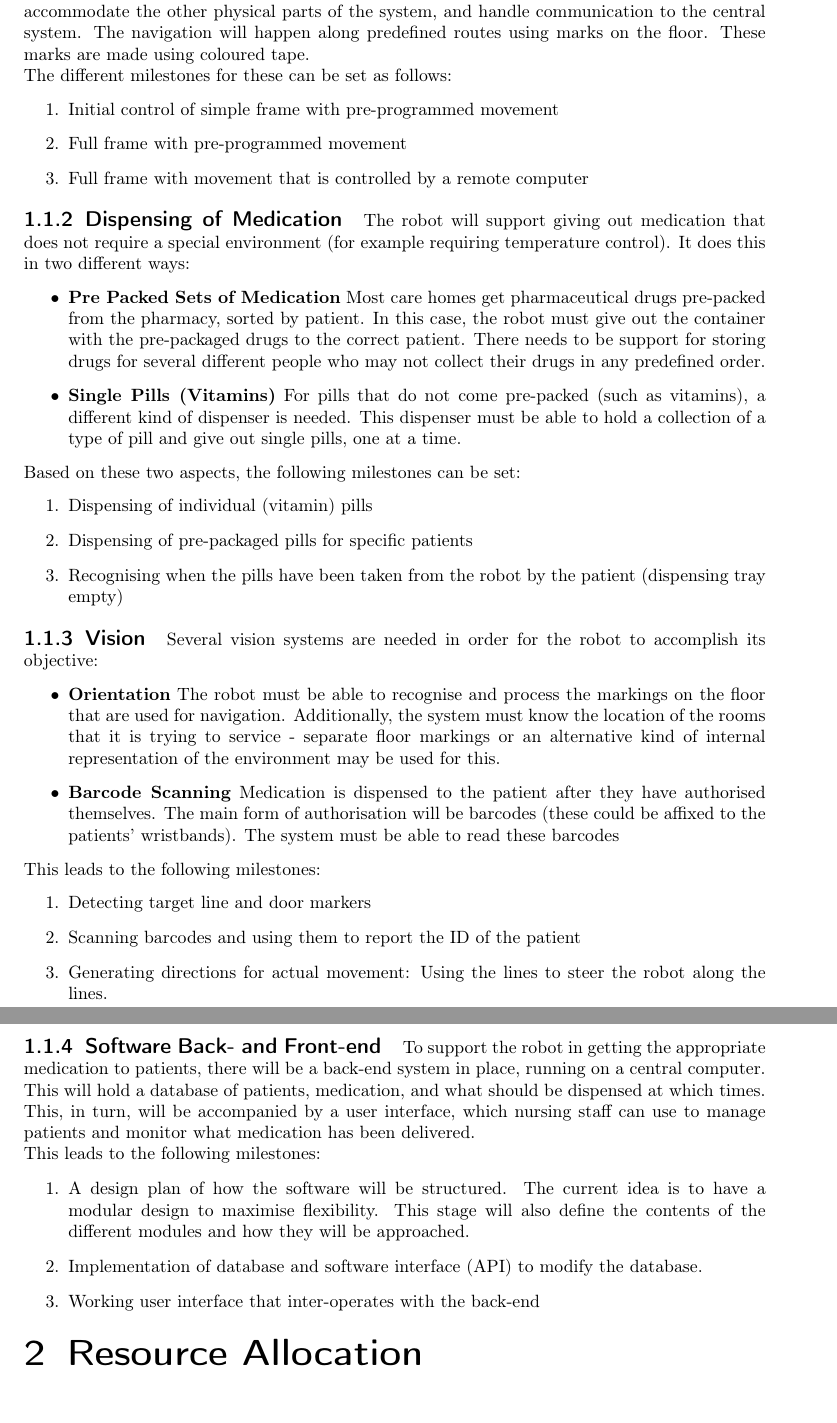
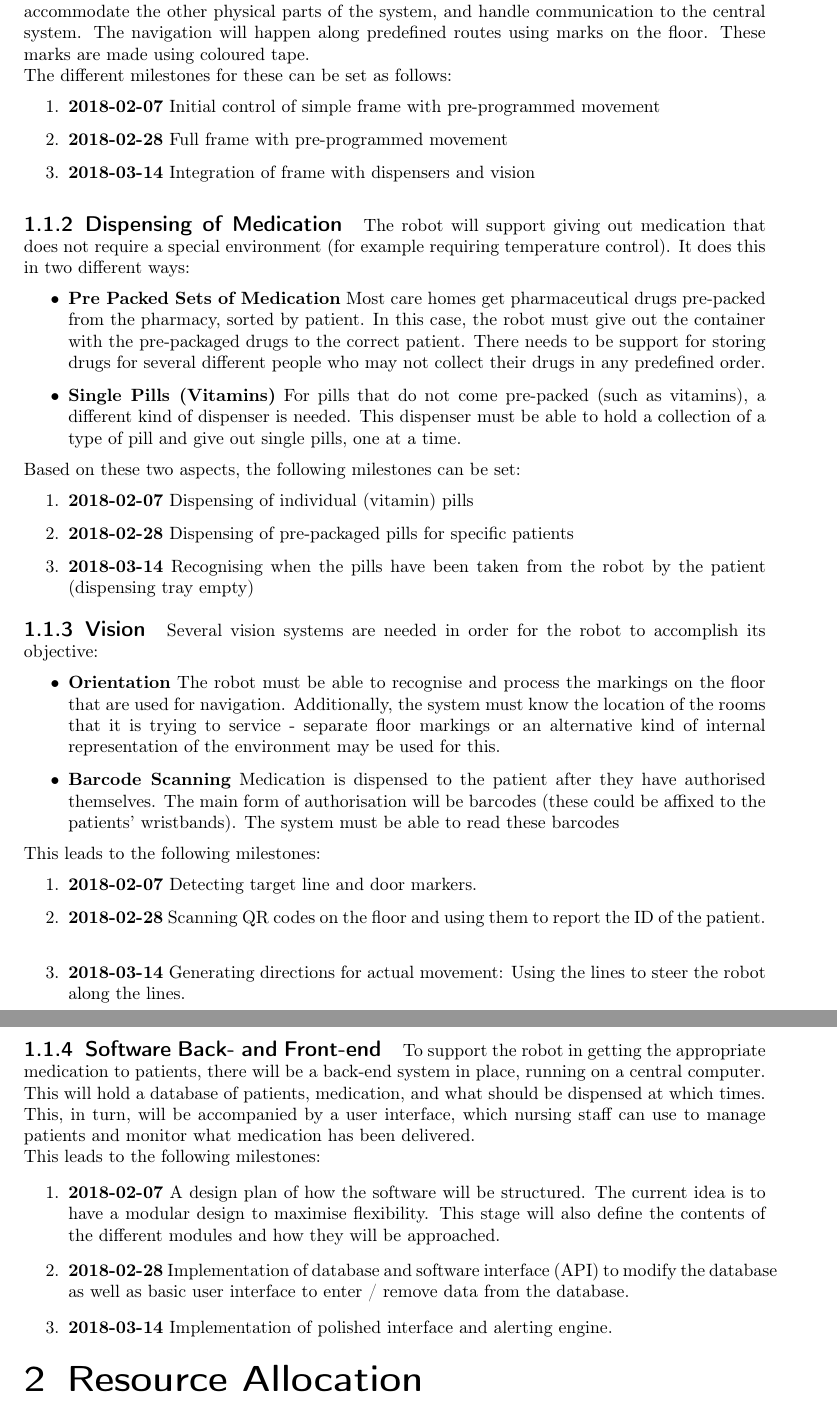
Before and after one commit to AlexPietz/DispensED-Mirror, a LaTeX thesis (project_plan/main.tex): two parts of pages 3 and 4 of 8, joined at a grey line, cut so that both start at the same text. Compiled offline with pdfLaTeX; an older LaTeX class or package is replaced by its successor.

Commit message:
Update PP for 2nd demo

```diff
--- a/project_plan/main.tex
+++ b/project_plan/main.tex
@@ -26,6 +26,7 @@
 \usepackage{amsfonts}
 \usepackage{booktabs}
 \usepackage{titling}
+\usepackage[xcolor]{changebar}
 \setcounter{secnumdepth}{3}
 \setcounter{tocdepth}{1}
 \usepackage[stable]{footmisc}
@@ -182,10 +188,12 @@ These marks are made using coloured tape.\\
 %will operate in a generally dynamic environment.
 The different milestones for these can be set as follows:
 \begin{enumerate}
-  \item Initial control of simple frame with pre-programmed movement
-  \item Full frame with pre-programmed movement
-  \item Full frame with movement that is controlled by a remote computer
+  \item \textbf{2018-02-07} Initial control of simple frame with pre-programmed movement
+  \item \textbf{2018-02-28} Full frame with pre-programmed movement
+\cbstart
+  \item \textbf{2018-03-14} Integration of frame with dispensers and vision
 \end{enumerate}
+\cbend
 
 \subsection{Dispensing of Medication}
 The robot will support giving out medication that does not require a special environment
@@ -202,9 +210,9 @@ of a type of pill and give out single pills, one at a time.
 \end{itemize}
 Based on these two aspects, the following milestones can be set:
 \begin{enumerate}
-  \item Dispensing of individual (vitamin) pills
-  \item Dispensing of pre-packaged pills for specific patients
-  \item Recognising when the pills have been taken from the robot by the patient
+  \item \textbf{2018-02-07} Dispensing of individual (vitamin) pills
+  \item \textbf{2018-02-28} Dispensing of pre-packaged pills for specific patients
+  \item \textbf{2018-03-14} Recognising when the pills have been taken from the robot by the patient
     (dispensing tray empty)
 \end{enumerate}
 
@@ -223,9 +231,12 @@ patients' wristbands). The system must be able to read these barcodes
 \end{itemize}
 This leads to the following milestones:
 \begin{enumerate}
-  \item Detecting target line and door markers
-  \item Scanning barcodes and using them to report the ID of the patient
-  \item Generating directions for actual movement: Using the lines to steer the
+\item \textbf{2018-02-07} Detecting target line and door markers.
+\cbstart
+  \item \textbf{2018-02-28} Scanning QR codes on the floor and using them to
+    report the ID of the patient.
+\cbend
+  \item \textbf{2018-03-14} Generating directions for actual movement: Using the lines to steer the
     robot along the lines.
 \end{enumerate}
 
@@ -237,13 +248,16 @@ turn, will be accompanied by a user interface, which nursing staff can use to ma
 and monitor what medication has been delivered. \\
 This leads to the following milestones:
 \begin{enumerate}
-  \item A design plan of how the software will be structured. The current idea is to have a
+  \item \textbf{2018-02-07} A design plan of how the software will be structured. The current idea is to have a
   modular design to maximise flexibility. This stage will also define the contents of
   the different modules and how they will be approached.
-  \item Implementation of database and software interface (API) to modify the database.
-  \item Working user interface that inter-operates with the back-end
+\cbstart
+\item \textbf{2018-02-28} Implementation of database and software interface
+    (API) to modify the database as well as basic user interface to enter /
+    remove data from the database.
+  \item \textbf{2018-03-14} Implementation of polished interface and alerting engine.
 \end{enumerate}
-
+\cbend
 
 %\subsection{Back-end}
 %The back-end will offer a range of configuration as well as storing the patient
```
Also changed, not shown: project_plan/main.pdf, project_plan/main.tex (9 more changed lines).
